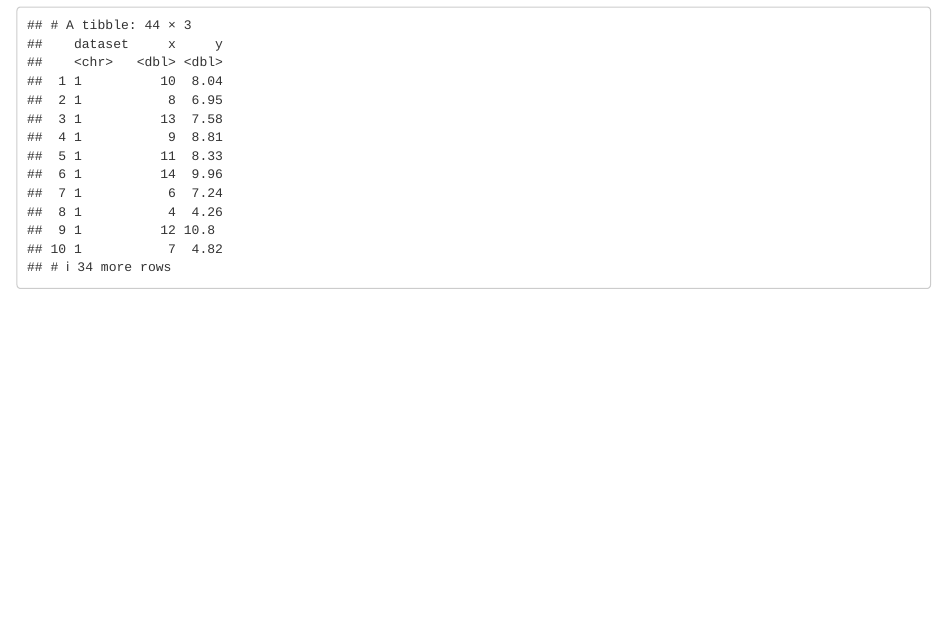
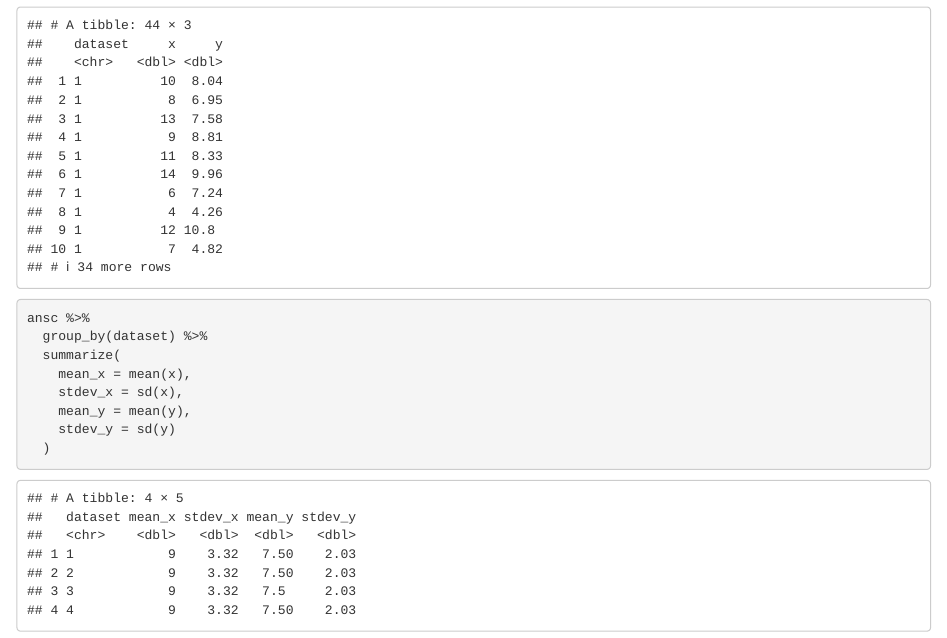
Before and after one commit to gabd-students-archive/grainger_cody, an R Markdown document (hw03/Grainger_hw03.Rmd): the page in a window 1100 px wide, from 900 px down. Rendered offline with R 4.5, knitr and Pandoc, with nearby package versions.

Commit message:
Added mean and stdev calcs

````diff
--- a/hw03/Grainger_hw03.Rmd
+++ b/hw03/Grainger_hw03.Rmd
@@ -37,4 +37,15 @@ ansc <-
   as_tibble()
 
 ansc
+
+ansc %>%
+  group_by(dataset) %>%
+  summarize(
+    mean_x = mean(x),
+    stdev_x = sd(x),
+    mean_y = mean(y),
+    stdev_y = sd(y)
+  )
+
+
 ```
````
Also changed, not shown: hw03/Grainger_hw03.nb.html.
